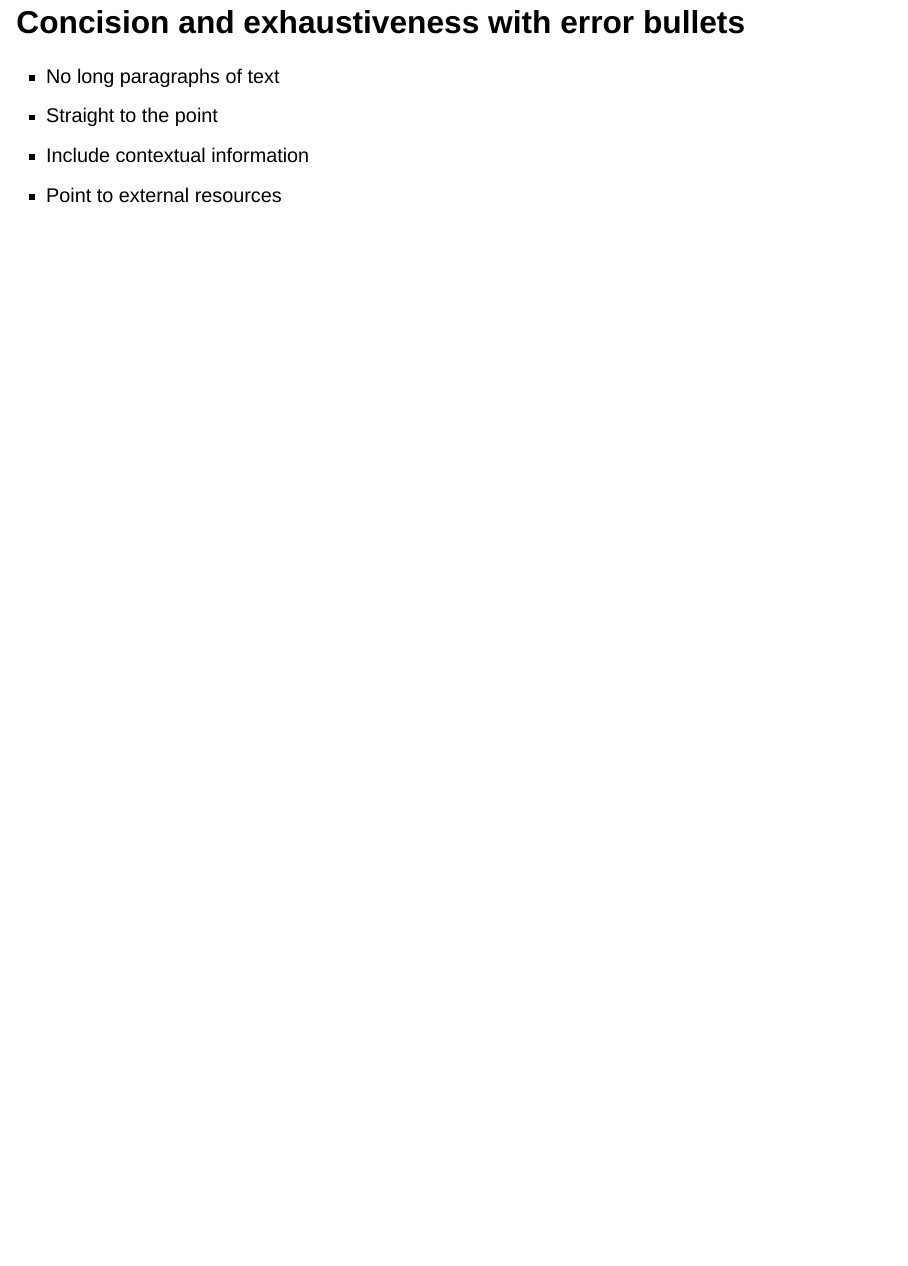
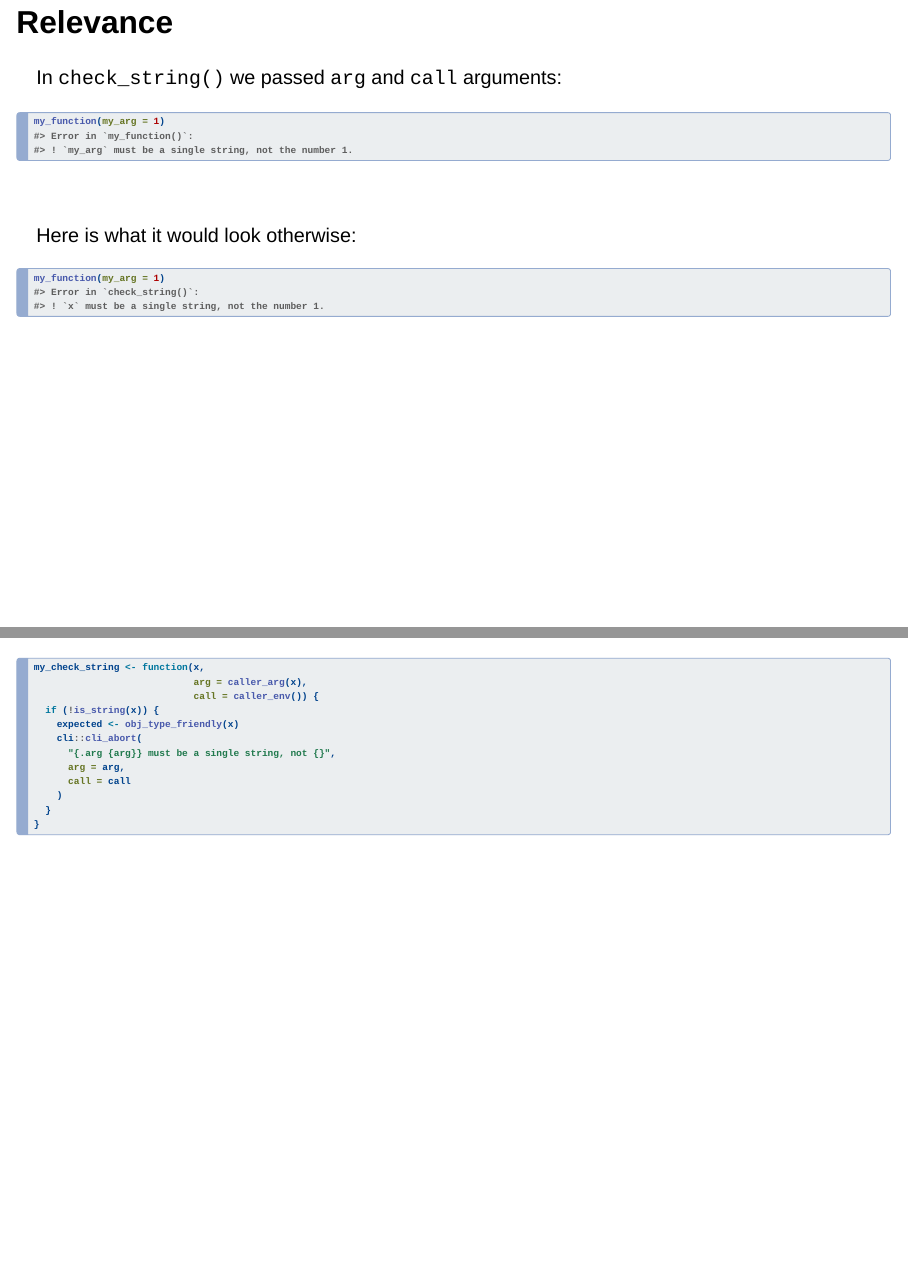
Before and after one commit to lionel-/tidy-errors, a Quarto document (errors.qmd): page 7 of 7 before the commit and pages 9 and 10 of 11 after it, the two joined at a grey line. Rendered offline with R 4.5, knitr and Pandoc in place of Quarto, with nearby package versions; drawn as Slidy slides in place of the format the file asks for.

Commit message:
Draft relevance section

````diff
--- a/errors.qmd
+++ b/errors.qmd
@@ -129,9 +147,41 @@ my_function(1)
 ```
 
 
-## Concision and exhaustiveness with error bullets
+## Relevance
 
-- No long paragraphs of text
-- Straight to the point
-- Include contextual information
-- Point to external resources
+In `check_string()` we passed `arg` and `call` arguments:
+
+```{r error=TRUE}
+my_function(my_arg = 1)
+```
+
+```{r include=FALSE}
+check_string <- function(x,
+                         ...,
+                         what = "a single string") {
+  if (!is_string(x)) {
+    stop_input_type(x, what, ...)
+  }
+}
+```
+
+\
+
+Here is what it would look otherwise:
+
+```{r error=TRUE}
+my_function(my_arg = 1)
+```
+
+---
+
+```{r}
+my_check_string <- function(x,
+                            arg = caller_arg(x),
+                            call = caller_env()) {
+  if (!is_string(x)) {
+    expected <- obj_type_friendly(x)
+    cli::cli_abort(
+      "{.arg {arg}} must be a single string, not {}",
+      arg = arg,
+      call = call
````
Also changed, not shown: errors.qmd (29 more changed lines).
